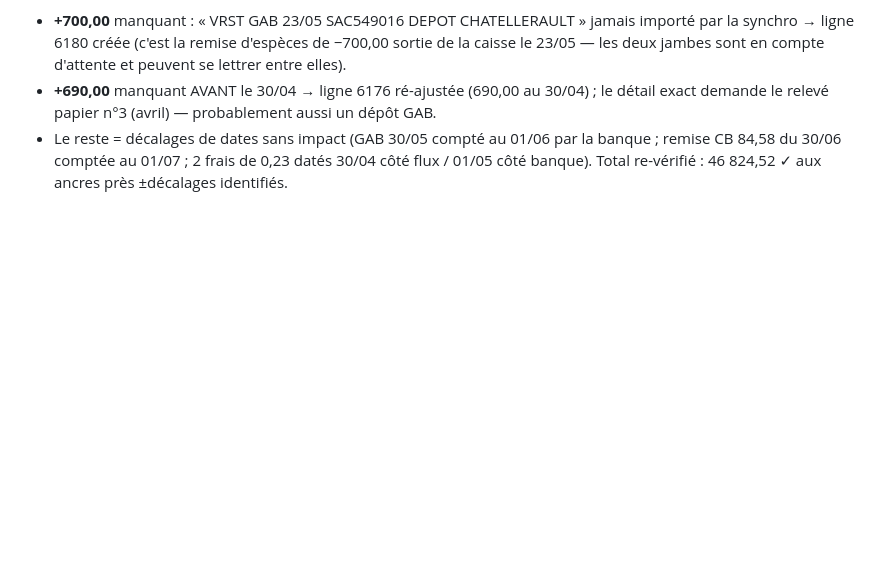
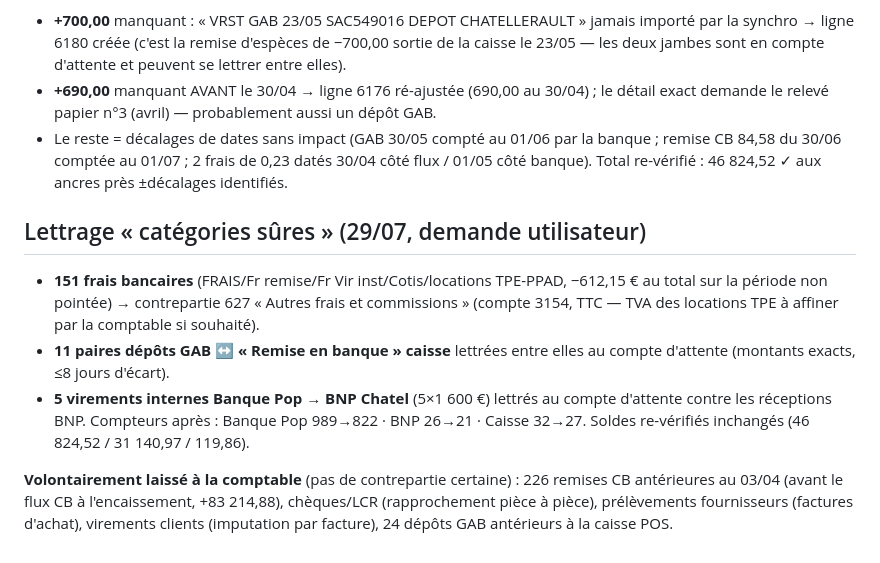
Before and after one commit to xavfevre/ocr-pesee-webhook, a Markdown page: odoo-scan-page/correction_banques_chatel_20260729.md, the part around the change. Rendered like a GitHub page; blank space fills up the shorter version.

Commit message:
CHATEL : lettrage automatique des catégories sûres
151 frais bancaires pointés en 627, 11 paires dépôts GAB↔remises caisse
et 5 virements internes Banque Pop→BNP lettrés au compte d'attente.
Compteurs à rapprocher : 989→822 / 26→21 / 32→27, soldes inchangés.
Le reste (remises CB pré-avril, chèques/LCR, prélèvements, virements
clients) est documenté et laissé à l'imputation de la comptable.

Co-Authored-By: Claude Opus 4.8 <noreply@anthropic.com>
Claude-Session: https://claude.ai/code/session_01XA7hsDjgUhFae2VXUBXjih

```diff
--- a/odoo-scan-page/correction_banques_chatel_20260729.md
+++ b/odoo-scan-page/correction_banques_chatel_20260729.md
@@ -133,3 +133,21 @@ Pointage Odoo contre les ancres papier (30/04 : 84 815,03 · 31/05 : 91 068,86
   banque ; remise CB 84,58 du 30/06 comptée au 01/07 ; 2 frais de 0,23 datés
   30/04 côté flux / 01/05 côté banque).
 Total re-vérifié : 46 824,52 ✓ aux ancres près ±décalages identifiés.
+
+## Lettrage « catégories sûres » (29/07, demande utilisateur)
+- **151 frais bancaires** (FRAIS/Fr remise/Fr Vir inst/Cotis/locations TPE-PPAD,
+  −612,15 € au total sur la période non pointée) → contrepartie 627
+  « Autres frais et commissions » (compte 3154, TTC — TVA des locations TPE à
+  affiner par la comptable si souhaité).
+- **11 paires dépôts GAB ↔ « Remise en banque » caisse** lettrées entre elles
+  au compte d'attente (montants exacts, ≤8 jours d'écart).
+- **5 virements internes Banque Pop → BNP Chatel** (5×1 600 €) lettrés au
+  compte d'attente contre les réceptions BNP.
+Compteurs après : Banque Pop 989→822 · BNP 26→21 · Caisse 32→27. Soldes
+re-vérifiés inchangés (46 824,52 / 31 140,97 / 119,86).
+
+**Volontairement laissé à la comptable** (pas de contrepartie certaine) :
+226 remises CB antérieures au 03/04 (avant le flux CB à l'encaissement,
++83 214,88), chèques/LCR (rapprochement pièce à pièce), prélèvements
+fournisseurs (factures d'achat), virements clients (imputation par facture),
+24 dépôts GAB antérieurs à la caisse POS.
```
